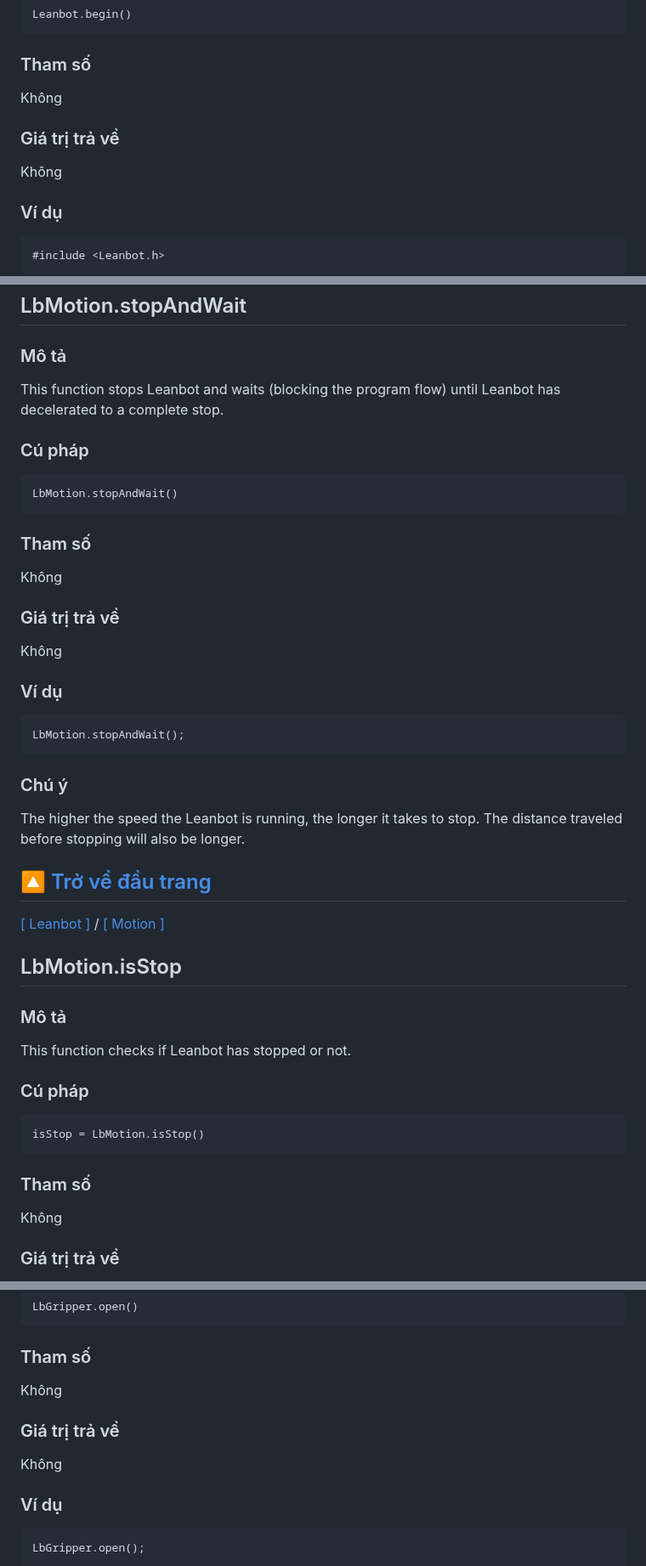
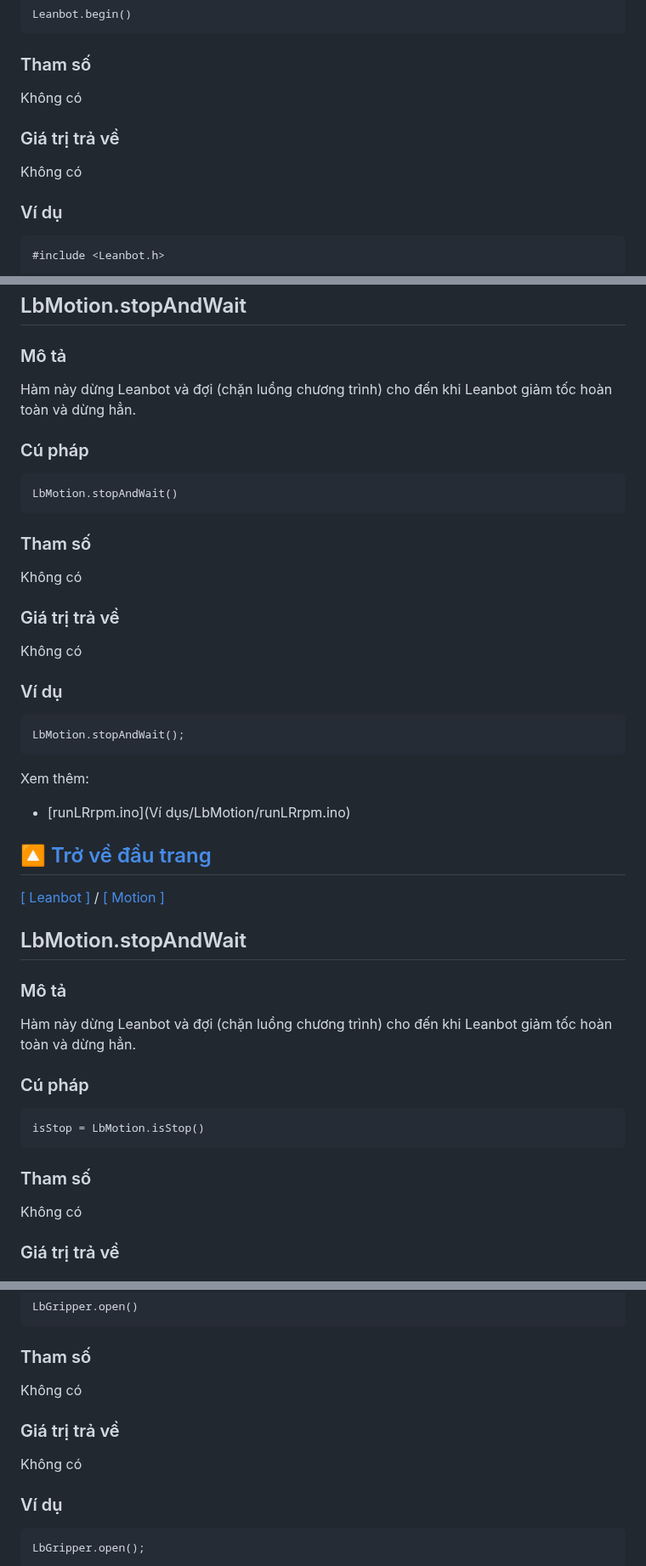
Before and after one commit to lesysang1322002/EC_Challenge_2024_Test, a Markdown page: APIReference/README.md, 3 parts joined by grey strips. Shown at 85% size. GitHub-like rendering.

````diff
--- a/APIReference/README.md
+++ b/APIReference/README.md
@@ -86,10 +86,10 @@ Leanbot.begin()
 ```
 
 ### Tham số
-Không
+Không có
 
 ### Giá trị trả về
-Không
+Không có
 
 ### Ví dụ
 ```
@@ -221,7 +223,7 @@ See more:
 ## LbMotion.stopAndWait
 
 ### Mô tả
-This function stops Leanbot and waits (blocking the program flow) until Leanbot has decelerated to a complete stop.
+Hàm này dừng Leanbot và đợi (chặn luồng chương trình) cho đến khi Leanbot giảm tốc hoàn toàn và dừng hẳn.
 
 ### Cú pháp
 ```
@@ -229,10 +231,10 @@ LbMotion.stopAndWait()
 ```
 
 ### Tham số
-Không
+Không có
 
 ### Giá trị trả về
-Không
+Không có
 
 ### Ví dụ
 
@@ -240,26 +242,27 @@ Không
 LbMotion.stopAndWait();
 ```
 
-### Chú ý
-The higher the speed the Leanbot is running, the longer it takes to stop. The distance traveled before stopping will also be longer.
+Xem thêm:
+- [runLRrpm.ino](Ví dụs/LbMotion/runLRrpm.ino)
 
 [🔼 Trở về đầu trang](#leanbot-api-reference)
 &nbsp;
 ---
 
 [[ Leanbot ]](#Leanbot) / [[ Motion  ]](#Motion)
-## LbMotion.isStop
+## LbMotion.stopAndWait
 
 ### Mô tả
-This function checks if Leanbot has stopped or not.
+Hàm này dừng Leanbot và đợi (chặn luồng chương trình) cho đến khi Leanbot giảm tốc hoàn toàn và dừng hẳn.
 
 ### Cú pháp
+
 ```
 isStop = LbMotion.isStop()
 ```
 
 ### Tham số
-Không
+Không có
 
 ### Giá trị trả về
 - `true`: Leanbot has stopped
@@ -563,10 +566,10 @@ LbGripper.open()
 ```
 
 ### Tham số
-Không
+Không có
 
 ### Giá trị trả về
-Không
+Không có
 
 ### Ví dụ
 ```
````
Also changed, not shown: other parts of APIReference/README.md (+62 -60 lines).
